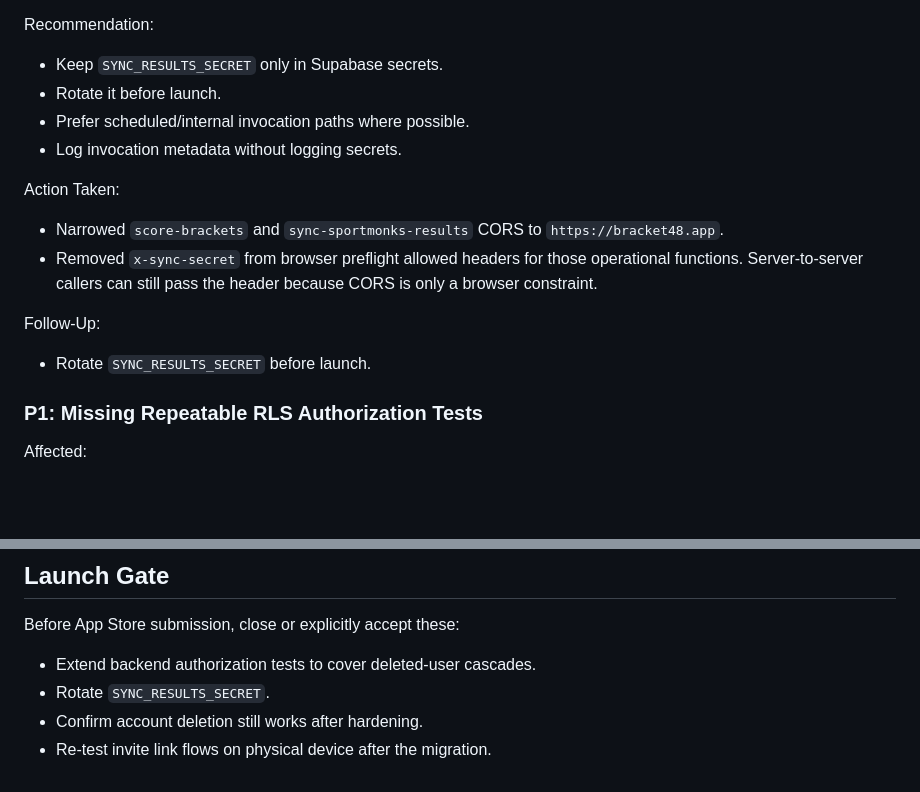
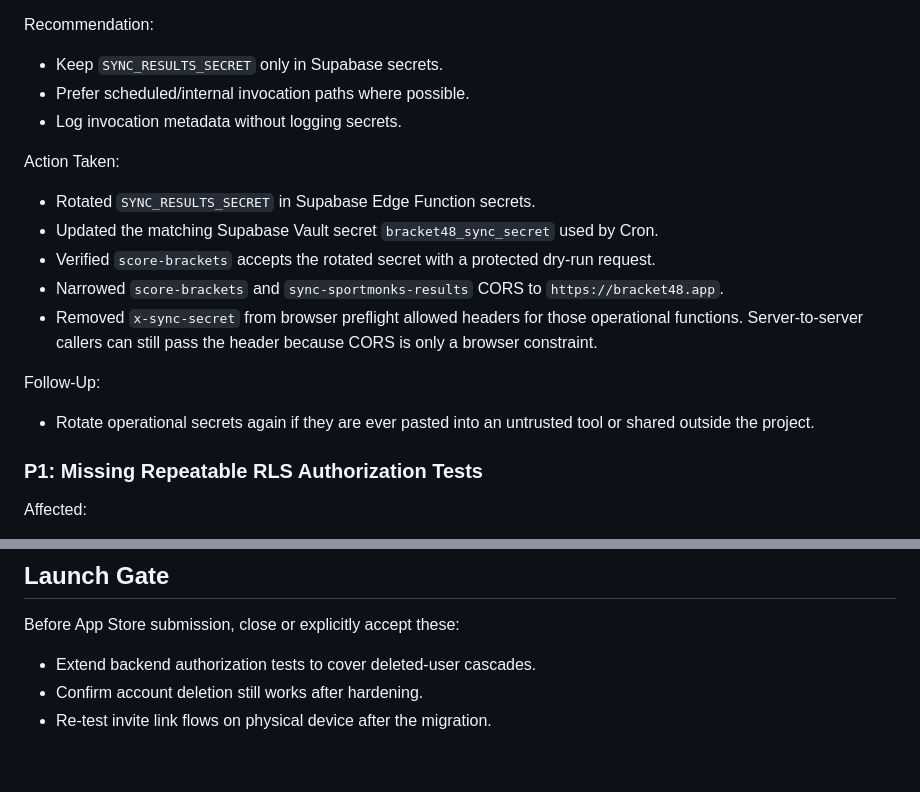
Before and after one commit to 0xRAG/bracket-48, a Markdown page: docs/APPSEC_REVIEW_2026-06-07.md, 2 parts joined by grey strips. Rendered like a GitHub page; blank space fills up the shorter version.

Commit message:
Document sync secret rotation

```diff
--- a/docs/APPSEC_REVIEW_2026-06-07.md
+++ b/docs/APPSEC_REVIEW_2026-06-07.md
@@ -68,18 +68,20 @@ The sync and scoring functions correctly require either the service-role bearer
 Recommendation:
 
 - Keep `SYNC_RESULTS_SECRET` only in Supabase secrets.
-- Rotate it before launch.
 - Prefer scheduled/internal invocation paths where possible.
 - Log invocation metadata without logging secrets.
 
 Action Taken:
 
+- Rotated `SYNC_RESULTS_SECRET` in Supabase Edge Function secrets.
+- Updated the matching Supabase Vault secret `bracket48_sync_secret` used by Cron.
+- Verified `score-brackets` accepts the rotated secret with a protected dry-run request.
 - Narrowed `score-brackets` and `sync-sportmonks-results` CORS to `https://bracket48.app`.
 - Removed `x-sync-secret` from browser preflight allowed headers for those operational functions. Server-to-server callers can still pass the header because CORS is only a browser constraint.
 
 Follow-Up:
 
-- Rotate `SYNC_RESULTS_SECRET` before launch.
+- Rotate operational secrets again if they are ever pasted into an untrusted tool or shared outside the project.
 
 ### P1: Missing Repeatable RLS Authorization Tests
 
@@ -237,6 +239,5 @@ The Supabase publishable/anon key is intended to be public in client apps. The s
 Before App Store submission, close or explicitly accept these:
 
 - Extend backend authorization tests to cover deleted-user cascades.
-- Rotate `SYNC_RESULTS_SECRET`.
 - Confirm account deletion still works after hardening.
 - Re-test invite link flows on physical device after the migration.
```
Also changed, not shown: tickets/WCB-026-full-appsec-review.md (+2 -0 lines).
